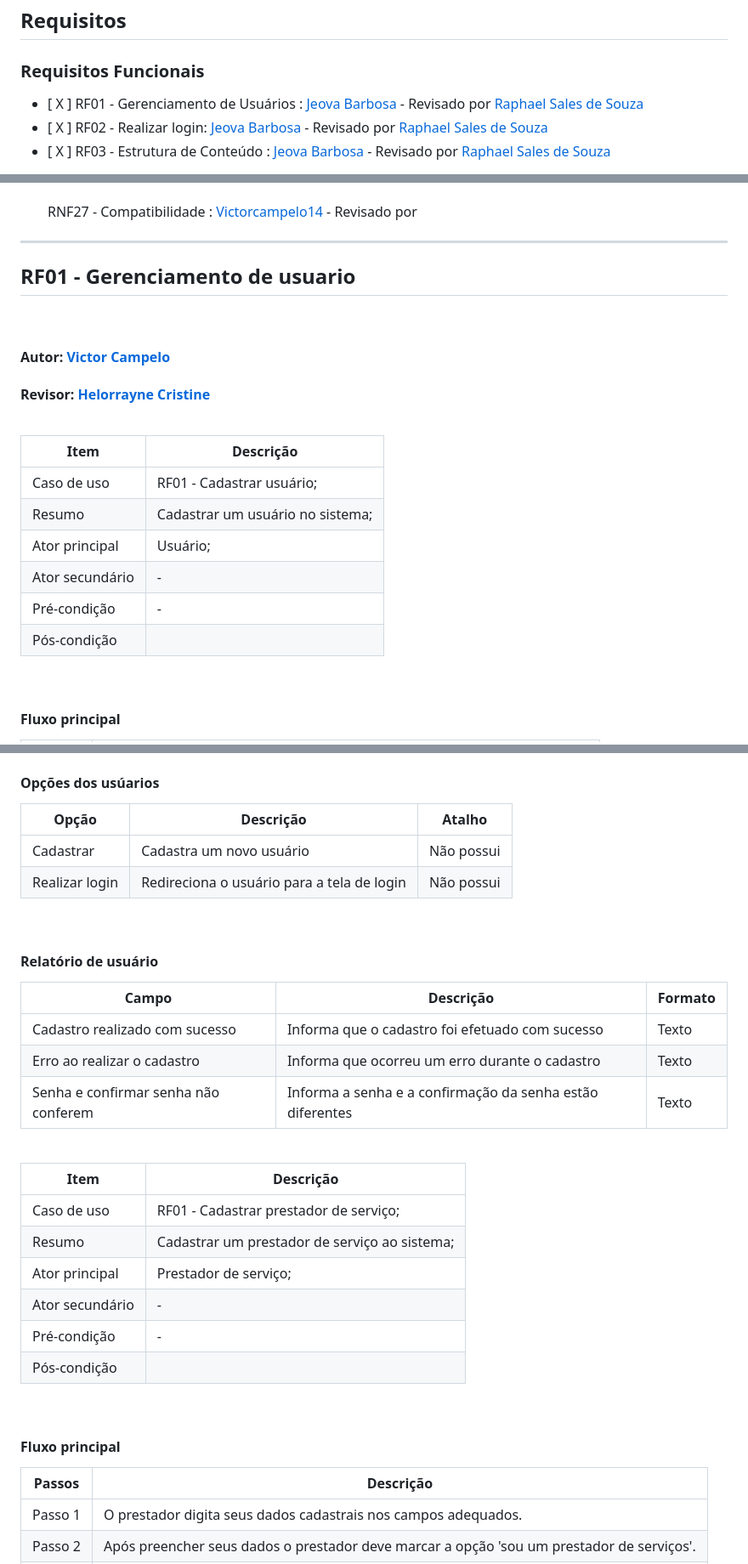
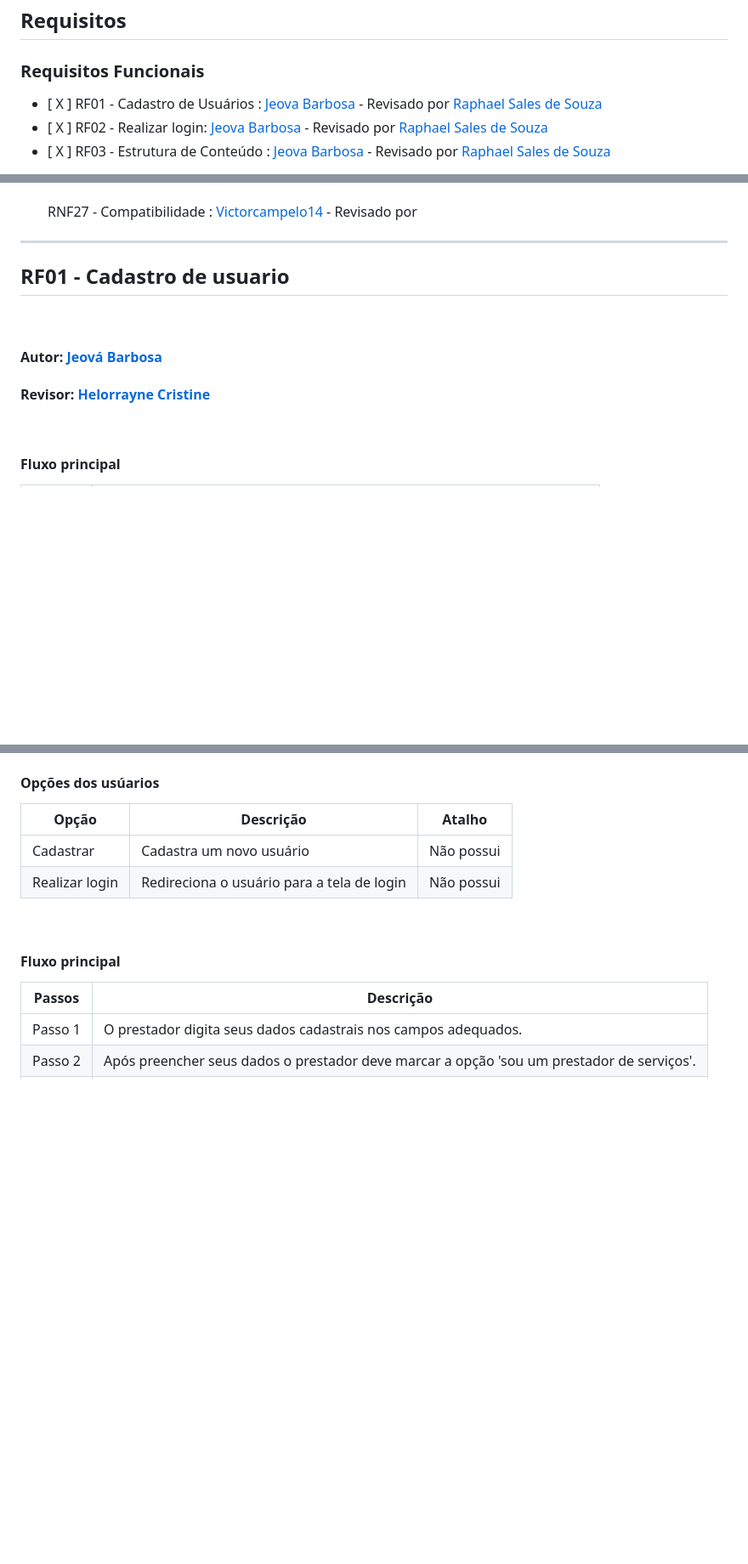
Before and after one commit to jeovasb00/projeto-ps-2024-1, a Markdown page: README.md, 3 parts joined by grey strips. Shown: that part at 85% size. GitHub-like rendering; blank space fills up the shorter version.

```diff
--- a/README.md
+++ b/README.md
@@ -238,7 +238,7 @@ Este diagrama de caso de uso descreve as interações entre o usuário e a tela
 
 
 ### Requisitos Funcionais
-- [ X ] RF01 - Gerenciamento de Usuários : [Jeova Barbosa](https://github.com/jeovasb00/) - Revisado por [Raphael Sales de Souza](https://github.com/raphaelsales)
+- [ X ] RF01 - Cadastro de Usuários : [Jeova Barbosa](https://github.com/jeovasb00/) - Revisado por [Raphael Sales de Souza](https://github.com/raphaelsales)
 - [ X ] RF02 - Realizar login: [Jeova Barbosa](https://github.com/jeovasb00/) - Revisado por [Raphael Sales de Souza](https://github.com/raphaelsales)
 - [ X ] RF03 - Estrutura de Conteúdo : [Jeova Barbosa](https://github.com/jeovasb00/) - Revisado por [Raphael Sales de Souza](https://github.com/raphaelsales)
 - [ ] RF04 - Suporte para Comunicação e Colaboração: [ranorvictor](https://github.com/ranorvictor) - Revisado por
@@ -266,24 +266,14 @@ Este diagrama de caso de uso descreve as interações entre o usuário e a tela
 
  ---
 
-## RF01 - Gerenciamento de usuario
+## RF01 - Cadastro de usuario
 
 <br/>
 
-#### Autor: [Victor Campelo](https://github.com/victorcampelo14/)
+#### Autor: [Jeová Barbosa](https://github.com/jeovasb00/)
 
 #### Revisor: [Helorrayne Cristine](https://github.com/HeloCris)
 
-<br/>
-
-| Item            | Descrição                                                                           |
-| --------------- | ----------------------------------------------------------------------------------- |
-| Caso de uso     | RF01 - Cadastrar usuário;                                                       |
-| Resumo          | Cadastrar um usuário no sistema; |
-| Ator principal  | Usuário;                                                    |
-| Ator secundário | -                                                                                   |
-| Pré-condição    | -                          |
-| Pós-condição    |                                                                                    |
 
 <br/>
 
@@ -302,28 +292,6 @@ Este diagrama de caso de uso descreve as interações entre o usuário e a tela
 | ---------------- | ------------ | --------- |
 | Cadastrar | Cadastra um novo usuário          | Não possui       |
 | Realizar login             | Redireciona o usuário para a tela de login          | Não possui       |
-
-<br/>
-
-#### Relatório de usuário
-
-| Campo                      | Descrição                                                             | Formato |
-| -------------------------- | --------------------------------------------------------------------- | ------- |
-| Cadastro realizado com sucesso | Informa que o cadastro foi efetuado com sucesso  | Texto   |
-| Erro ao realizar o cadastro | Informa que ocorreu um erro durante o cadastro  | Texto   |
-| Senha e confirmar senha não conferem | Informa a senha e a confirmação da senha estão diferentes  | Texto   |
-<br/>
-
-
-
-| Item            | Descrição                                                                           |
-| --------------- | ----------------------------------------------------------------------------------- |
-| Caso de uso     | RF01 - Cadastrar prestador de serviço;                                                       |
-| Resumo          | Cadastrar um prestador de serviço ao sistema; |
-| Ator principal  | Prestador de serviço;                                                    |
-| Ator secundário | -                                                                                   |
-| Pré-condição    | -                          |
-| Pós-condição    |                                          |
 
 <br/>
 
```
Also changed, not shown: other parts of README.md (+1 -78 lines).
